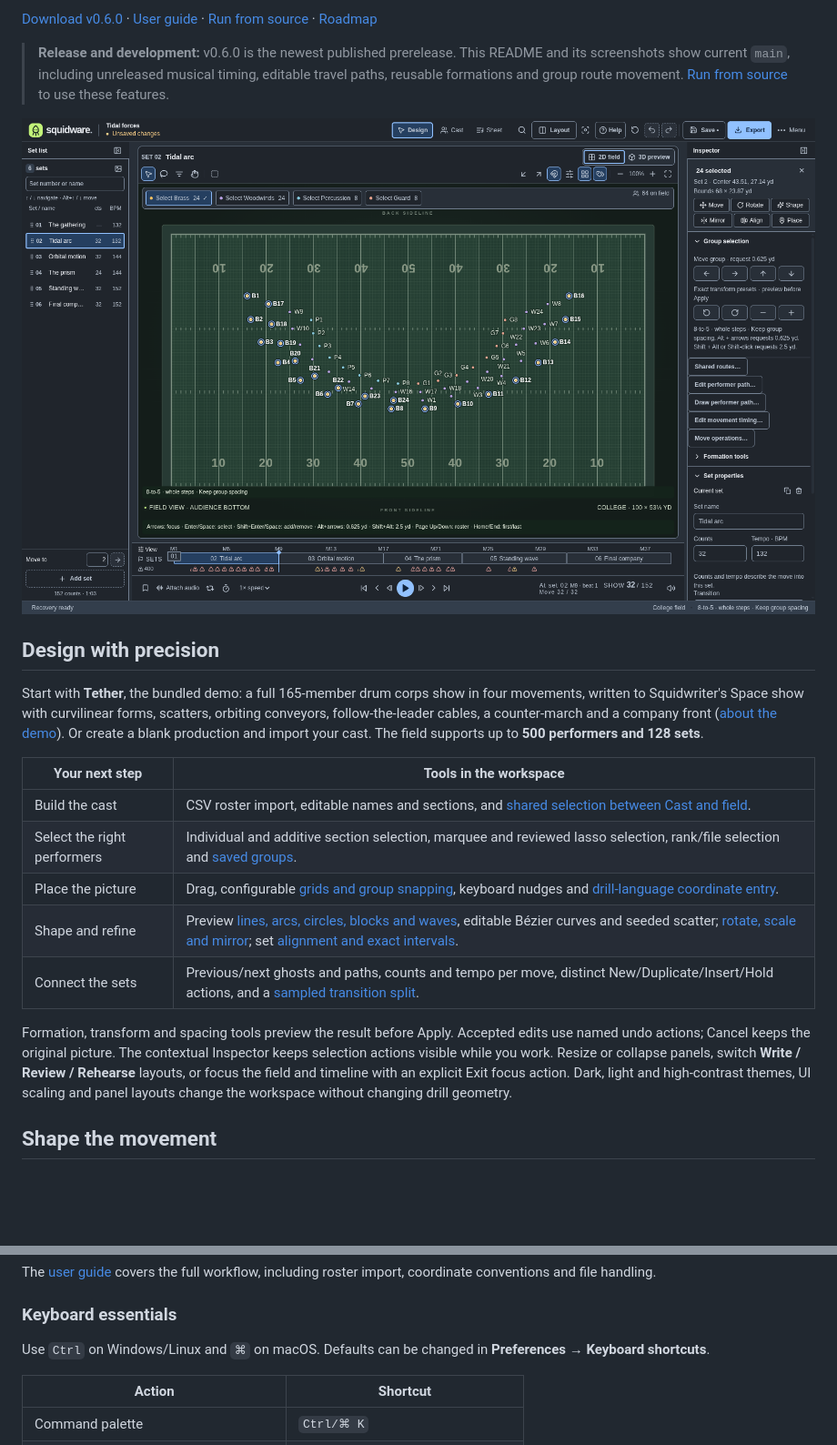
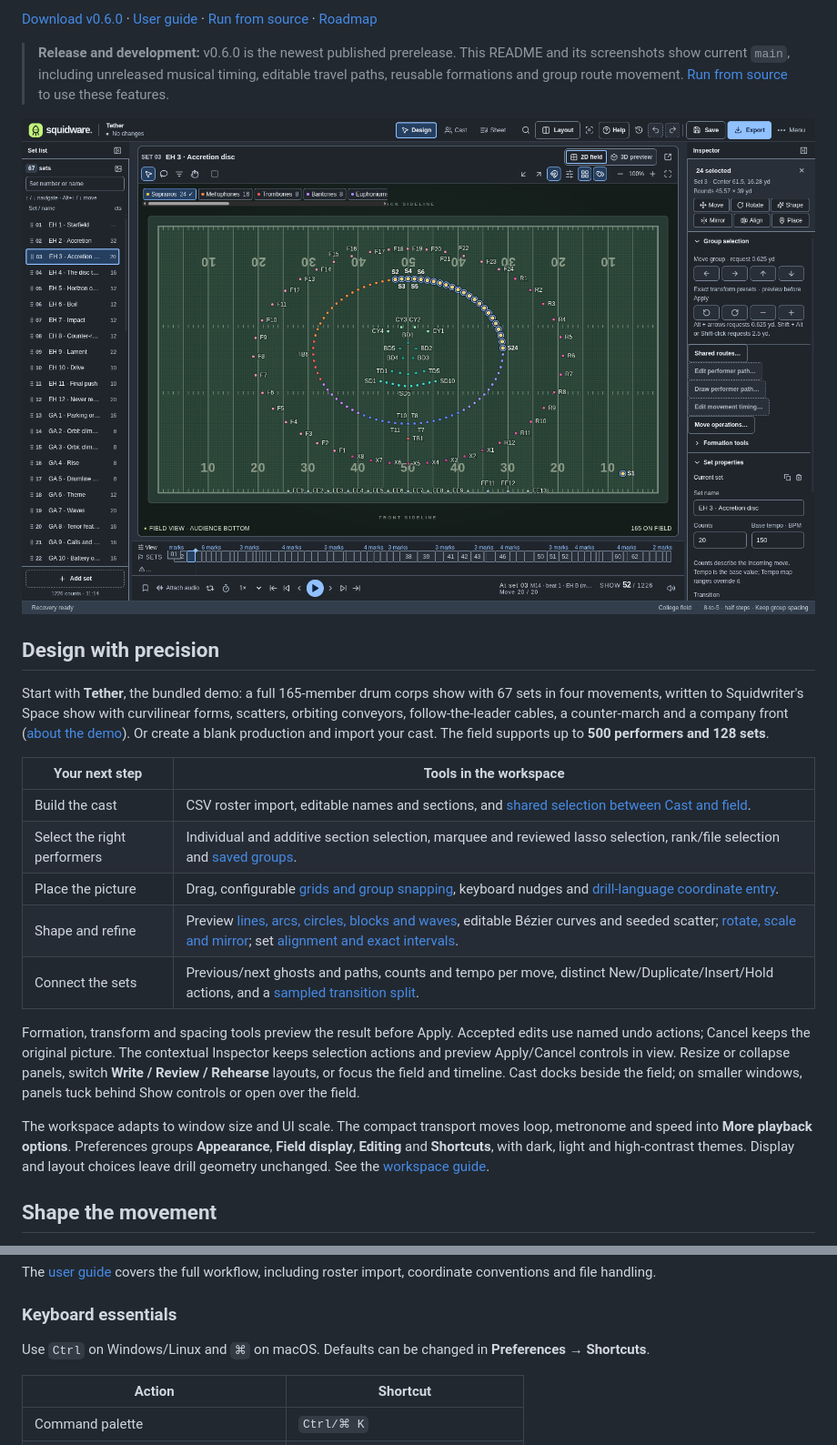
Before and after one commit to IanSzymanski/squidware, a Markdown page: README.md, 2 parts joined by grey strips. Shown at 91% size. Rendered like a GitHub page; pictures changed too: docs/images/studio.png; blank space fills up the shorter version.

```diff
--- a/README.md
+++ b/README.md
@@ -12,7 +12,7 @@ Write formations, refine transitions, rehearse in 3D, and export the next rehear
 
 ## Design with precision
 
-Start with **Tether**, the bundled demo: a full 165-member drum corps show in four movements, written to Squidwriter's Space show with curvilinear forms, scatters, orbiting conveyors, follow-the-leader cables, a counter-march and a company front ([about the demo](examples/README.md)). Or create a blank production and import your cast. The field supports up to **500 performers and 128 sets**.
+Start with **Tether**, the bundled demo: a full 165-member drum corps show with 67 sets in four movements, written to Squidwriter's Space show with curvilinear forms, scatters, orbiting conveyors, follow-the-leader cables, a counter-march and a company front ([about the demo](examples/README.md)). Or create a blank production and import your cast. The field supports up to **500 performers and 128 sets**.
 
 | Your next step | Tools in the workspace |
 | --- | --- |
@@ -22,7 +22,9 @@ Start with **Tether**, the bundled demo: a full 165-member drum corps show in fo
 | Shape and refine | Preview [lines, arcs, circles, blocks and waves](docs/FORMATION_PREVIEWS.md), editable Bézier curves and seeded scatter; [rotate, scale and mirror](docs/EXACT_TRANSFORMS.md); set [alignment and exact intervals](docs/SPACING_ALIGNMENT.md). |
 | Connect the sets | Previous/next ghosts and paths, counts and tempo per move, distinct New/Duplicate/Insert/Hold actions, and a [sampled transition split](docs/split-transition.md). |
 
-Formation, transform and spacing tools preview the result before Apply. Accepted edits use named undo actions; Cancel keeps the original picture. The contextual Inspector keeps selection actions visible while you work. Resize or collapse panels, switch **Write / Review / Rehearse** layouts, or focus the field and timeline with an explicit Exit focus action. Dark, light and high-contrast themes, UI scaling and panel layouts change the workspace without changing drill geometry.
+Formation, transform and spacing tools preview the result before Apply. Accepted edits use named undo actions; Cancel keeps the original picture. The contextual Inspector keeps selection actions and preview Apply/Cancel controls in view. Resize or collapse panels, switch **Write / Review / Rehearse** layouts, or focus the field and timeline. Cast docks beside the field; on smaller windows, panels tuck behind Show controls or open over the field.
+
+The workspace adapts to window size and UI scale. The compact transport moves loop, metronome and speed into **More playback options**. Preferences groups **Appearance**, **Field display**, **Editing** and **Shortcuts**, with dark, light and high-contrast themes. Display and layout choices leave drill geometry unchanged. See the [workspace guide](docs/WORKSPACE_LAYOUT.md).
 
 ## Shape the movement
 
@@ -108,7 +110,7 @@ The [user guide](docs/USER_GUIDE.md) covers the full workflow, including roster
 
 ### Keyboard essentials
 
-Use `Ctrl` on Windows/Linux and `⌘` on macOS. Defaults can be changed in **Preferences → Keyboard shortcuts**.
+Use `Ctrl` on Windows/Linux and `⌘` on macOS. Defaults can be changed in **Preferences → Shortcuts**.
 
 | Action | Shortcut |
 | --- | --- |
```
Also changed, not shown: other parts of README.md (+7 -7 lines), docs/images/README.md (+7 -7 lines), docs/images/portable-audio.png, docs/images/production-sheet.png, docs/images/rehearsal-3d.png, docs/images/travel-path.png, 1 other file.
